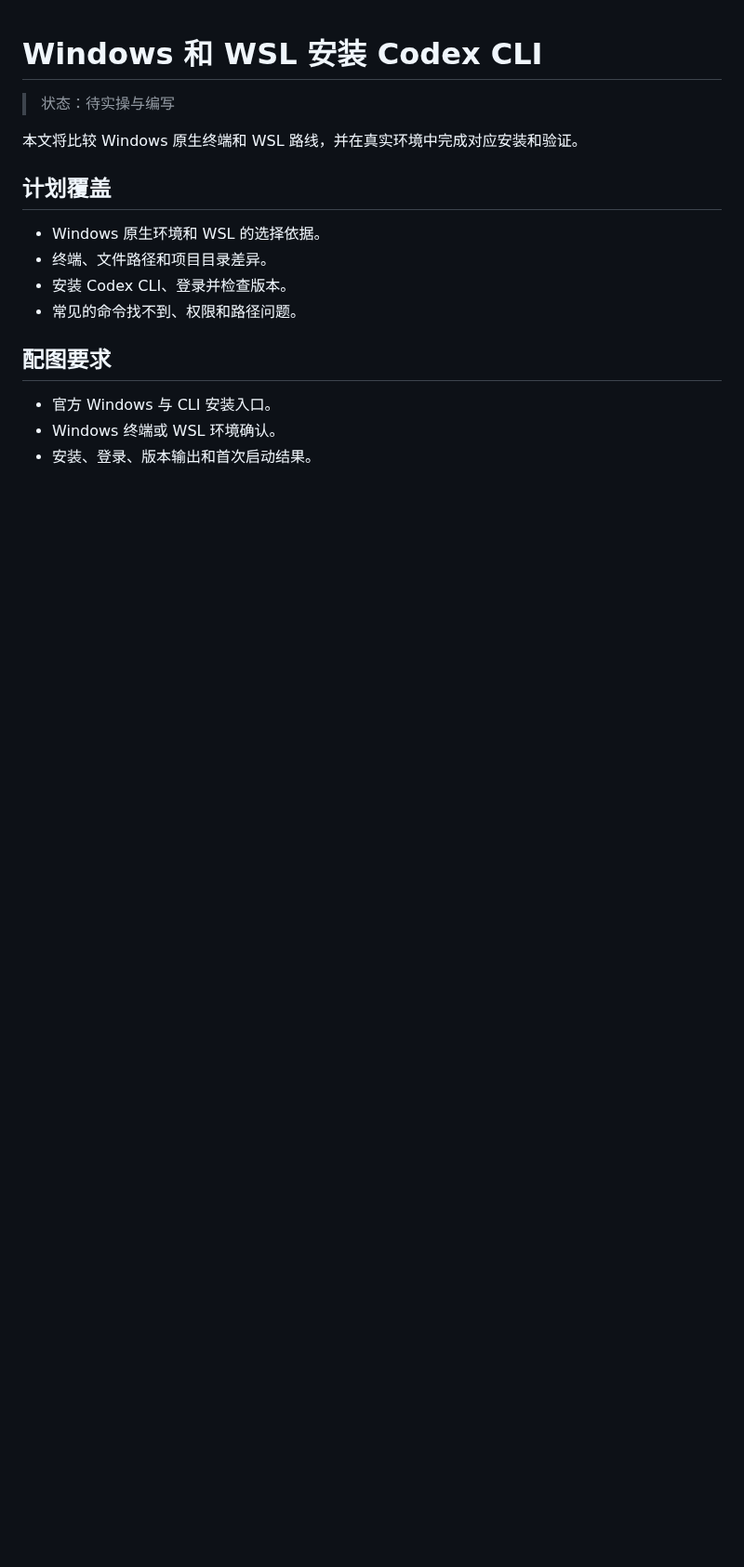
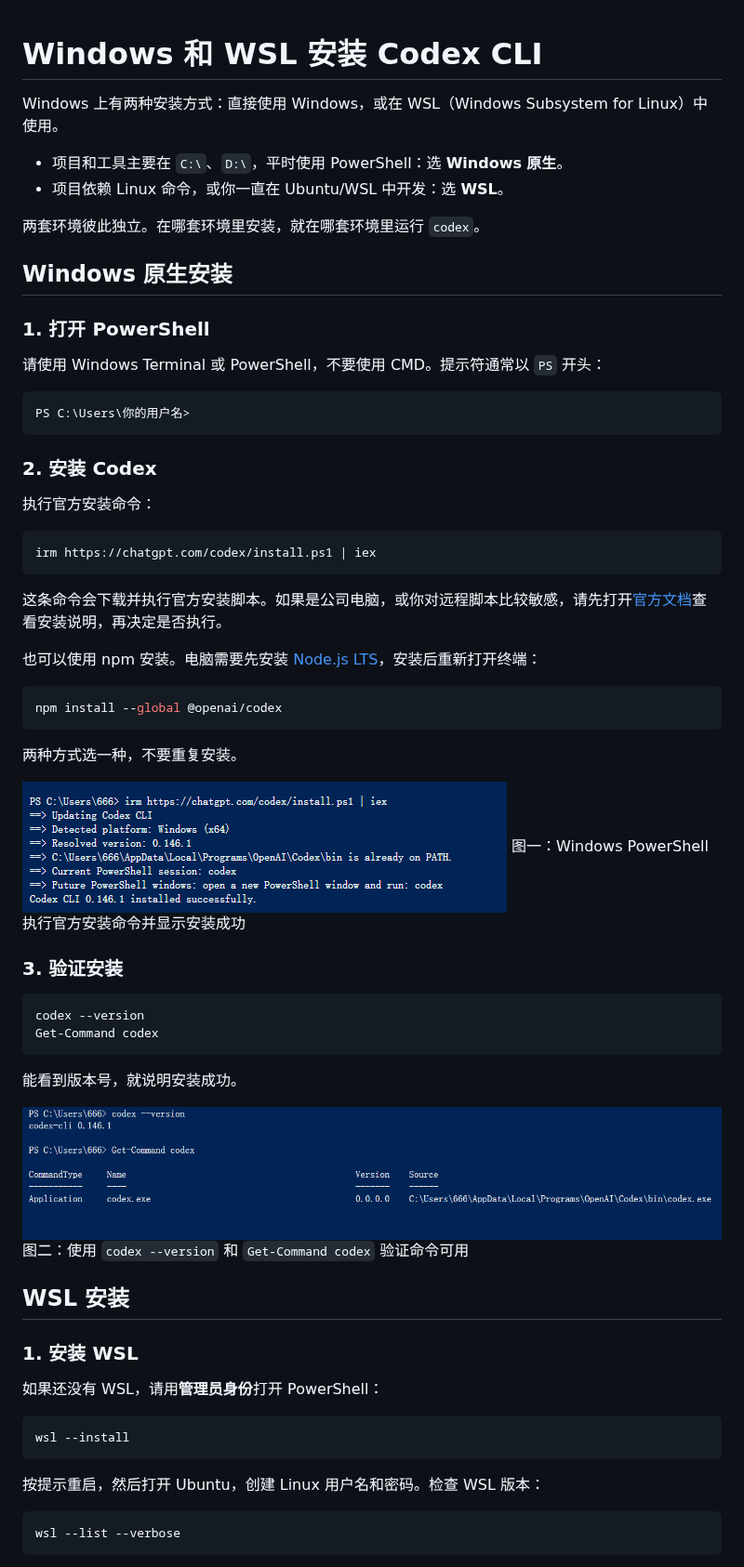
Before and after one commit to awefoundry/codex-handbook, a Markdown page: 01-安装与首次使用/05-Windows和WSL安装Codex-CLI.md, the part around one of its changes. Shown at 93% size. GitHub-like rendering; pictures changed too: 01-安装与首次使用/image-2.png (added), 01-安装与首次使用/image-4.png (added); blank space fills up the shorter version.

Commit message:
docs(install): 完善 Windows 和 WSL Codex CLI 指南

````diff
--- a/01-安装与首次使用/05-Windows和WSL安装Codex-CLI.md
+++ b/01-安装与首次使用/05-Windows和WSL安装Codex-CLI.md
@@ -1,18 +1,71 @@
 # Windows 和 WSL 安装 Codex CLI
 
-> 状态：待实操与编写
+Windows 上有两种安装方式：直接使用 Windows，或在 WSL（Windows Subsystem for Linux）中使用。
 
-本文将比较 Windows 原生终端和 WSL 路线，并在真实环境中完成对应安装和验证。
+- 项目和工具主要在 `C:\`、`D:\`，平时使用 PowerShell：选 **Windows 原生**。
+- 项目依赖 Linux 命令，或你一直在 Ubuntu/WSL 中开发：选 **WSL**。
 
-## 计划覆盖
+两套环境彼此独立。在哪套环境里安装，就在哪套环境里运行 `codex`。
 
-- Windows 原生环境和 WSL 的选择依据。
-- 终端、文件路径和项目目录差异。
-- 安装 Codex CLI、登录并检查版本。
-- 常见的命令找不到、权限和路径问题。
+## Windows 原生安装
 
-## 配图要求
+### 1. 打开 PowerShell
 
-- 官方 Windows 与 CLI 安装入口。
-- Windows 终端或 WSL 环境确认。
-- 安装、登录、版本输出和首次启动结果。
+请使用 Windows Terminal 或 PowerShell，不要使用 CMD。提示符通常以 `PS` 开头：
+
+```text
+PS C:\Users\你的用户名>
+```
+
+### 2. 安装 Codex
+
+执行官方安装命令：
+
+```powershell
+irm https://chatgpt.com/codex/install.ps1 | iex
+```
+
+这条命令会下载并执行官方安装脚本。如果是公司电脑，或你对远程脚本比较敏感，请先打开[官方文档](https://developers.openai.com/codex/cli/)查看安装说明，再决定是否执行。
+
+也可以使用 npm 安装。电脑需要先安装 [Node.js LTS](https://nodejs.org/)，安装后重新打开终端：
+
+```powershell
+npm install --global @openai/codex
+```
+
+两种方式选一种，不要重复安装。
+
+
+
+![图一：Windows PowerShell 执行官方安装命令并显示安装成功](./image-2.png)
+图一：Windows PowerShell 执行官方安装命令并显示安装成功
+### 3. 验证安装
+
+```powershell
+codex --version
+Get-Command codex
+```
+
+能看到版本号，就说明安装成功。
+
+
+
+![图二：使用 codex --version 和 Get-Command codex 验证命令可用](./image-4.png)
+图二：使用 `codex --version` 和 `Get-Command codex` 验证命令可用
+
+## WSL 安装
+
+### 1. 安装 WSL
+
+如果还没有 WSL，请用**管理员身份**打开 PowerShell：
+
+```powershell
+wsl --install
+```
+
+按提示重启，然后打开 Ubuntu，创建 Linux 用户名和密码。检查 WSL 版本：
+
+```powershell
+wsl --list --verbose
+```
+
````
Also changed, not shown: other parts of 01-安装与首次使用/05-Windows和WSL安装Codex-CLI.md (+121 -0 lines), 01-安装与首次使用/image-5.png (added).
